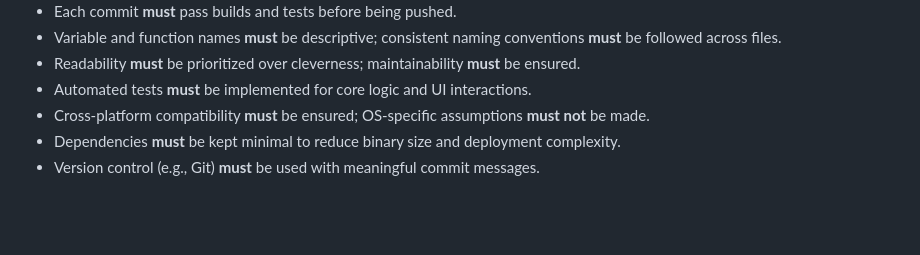
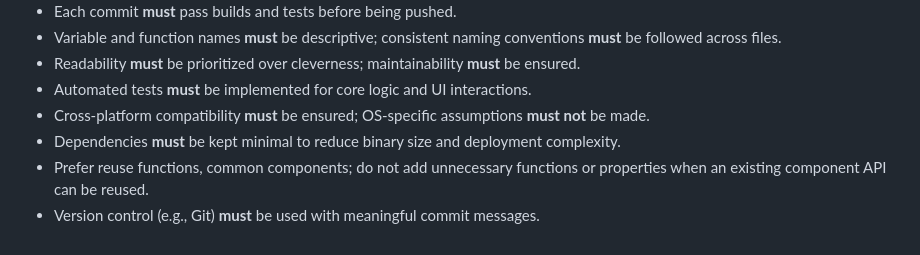
Before and after one commit to mnpham2101/JapaneseLearn, a Markdown page: .github/prompts/speckit.constitution.prompt.md, the part around the change. Rendered like a GitHub page; blank space fills up the shorter version.

Commit message:
doc: add requirements to reuse codes to speckit.constitution

```diff
--- a/.github/prompts/speckit.constitution.prompt.md
+++ b/.github/prompts/speckit.constitution.prompt.md
@@ -35,4 +35,5 @@ agent: speckit.constitution
 - Automated tests **must** be implemented for core logic and UI interactions.
 - Cross‑platform compatibility **must** be ensured; OS‑specific assumptions **must not** be made.
 - Dependencies **must** be kept minimal to reduce binary size and deployment complexity.
+- Prefer reuse functions, common components; do not add unnecessary functions or properties when an existing component API can be reused.
 - Version control (e.g., Git) **must** be used with meaningful commit messages.
```
